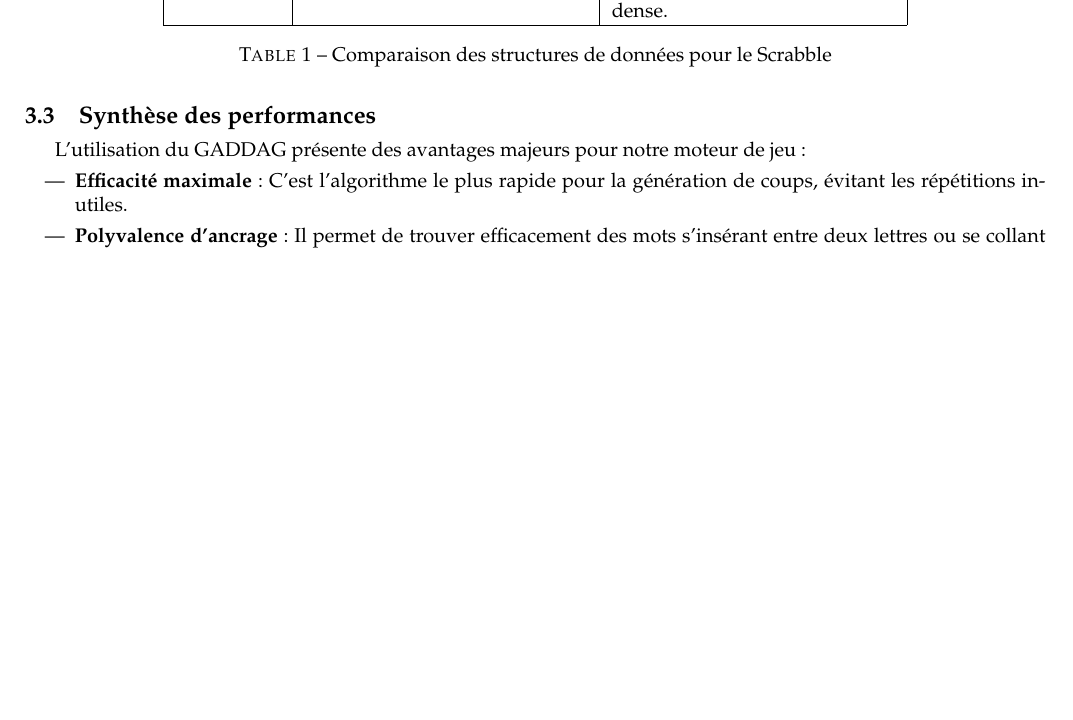
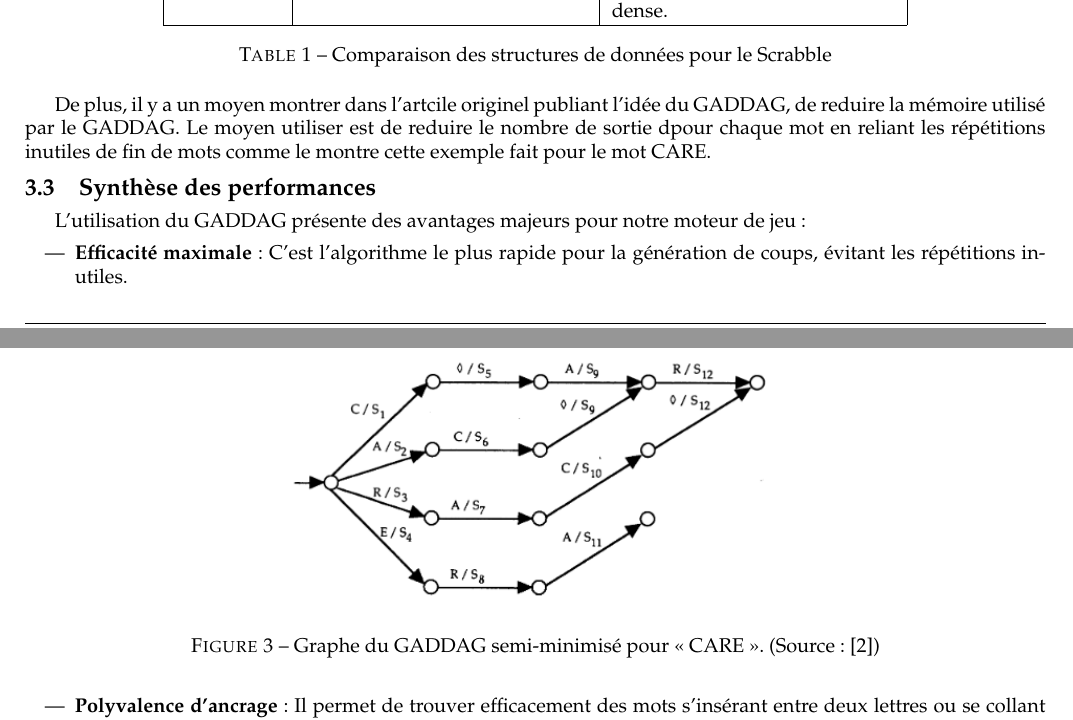
Before and after one commit to LeonardBett/Projet-Scrabble-Java, a LaTeX document (pdp/01-preliminary/report.tex): part of page 5 of 9 before the commit and two parts of pages 5 and 6 of 9 after it, the two joined at a grey line, cut so that both start at the same text, the shorter picture padded with empty space. Compiled offline with pdfLaTeX.

Commit message:
added biblio and graph for GADDAG

```diff
--- a/pdp/01-preliminary/report.tex
+++ b/pdp/01-preliminary/report.tex
@@ -365,6 +365,16 @@ Contrairement au GADDAG, l'algorithme \textbf{DAWG} ne fonctionne que de manièr
 \caption{Comparaison des structures de données pour le Scrabble}
 \end{table}
 
+De plus, il y a un moyen montrer dans l'artcile originel publiant l'idée du GADDAG, de reduire la mémoire utilisé par le GADDAG.
+Le moyen utiliser est de reduire le nombre de sortie dpour chaque mot en reliant les répétitions inutiles de fin de mots comme le montre cette exemple fait pour le mot CARE.
+
+\begin{figure}[htbp] % h=here, t=top, b=bottom, p=page
+    \centering
+    \includegraphics[width=0.5\textwidth]{semi-minimisation-gaddag.png}
+    \caption{Graphe du GADDAG semi-minimisé pour « CARE ». (Source : [2])}
+    \label{fig:gaddag_care}
+\end{figure}
+
 \subsection{Synthèse des performances}
 L'utilisation du GADDAG présente des avantages majeurs pour notre moteur de jeu :
 \begin{itemize}
```
Also changed, not shown: pdp/01-preliminary/bibliography.bib (+15 -0 lines), pdp/01-preliminary/report.pdf, pdp/01-preliminary/semi-minimisation-gaddag.png (added), 1 other file.
